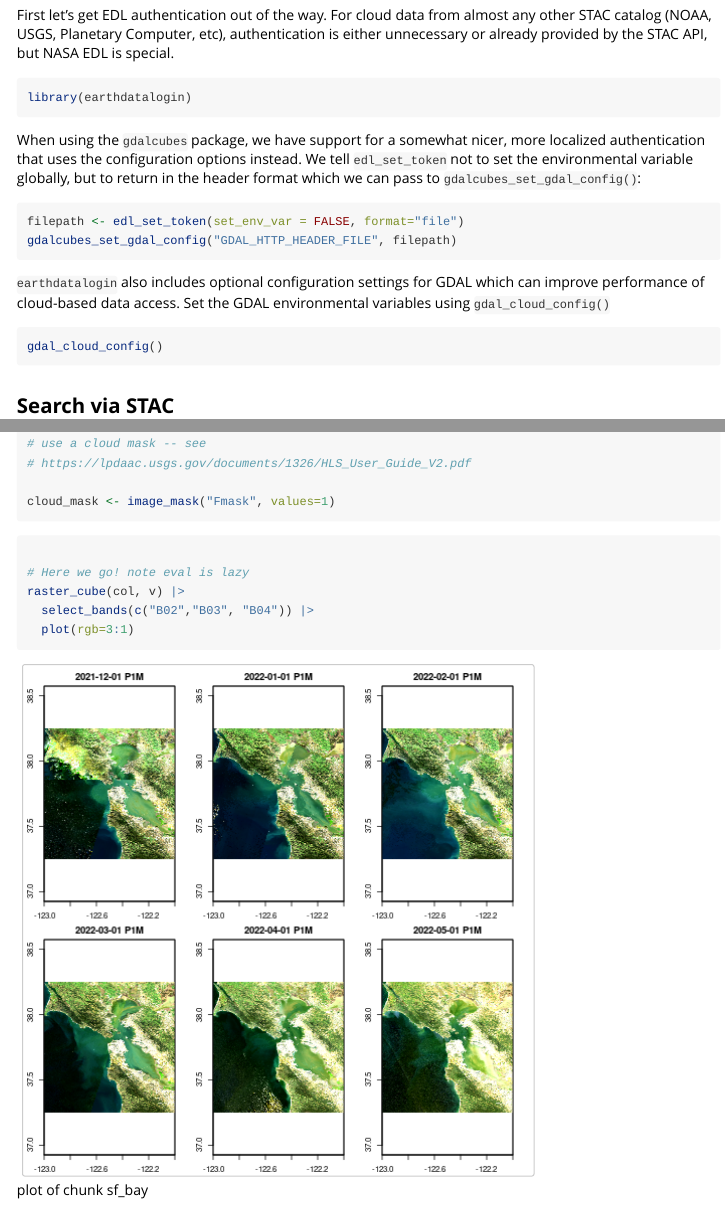
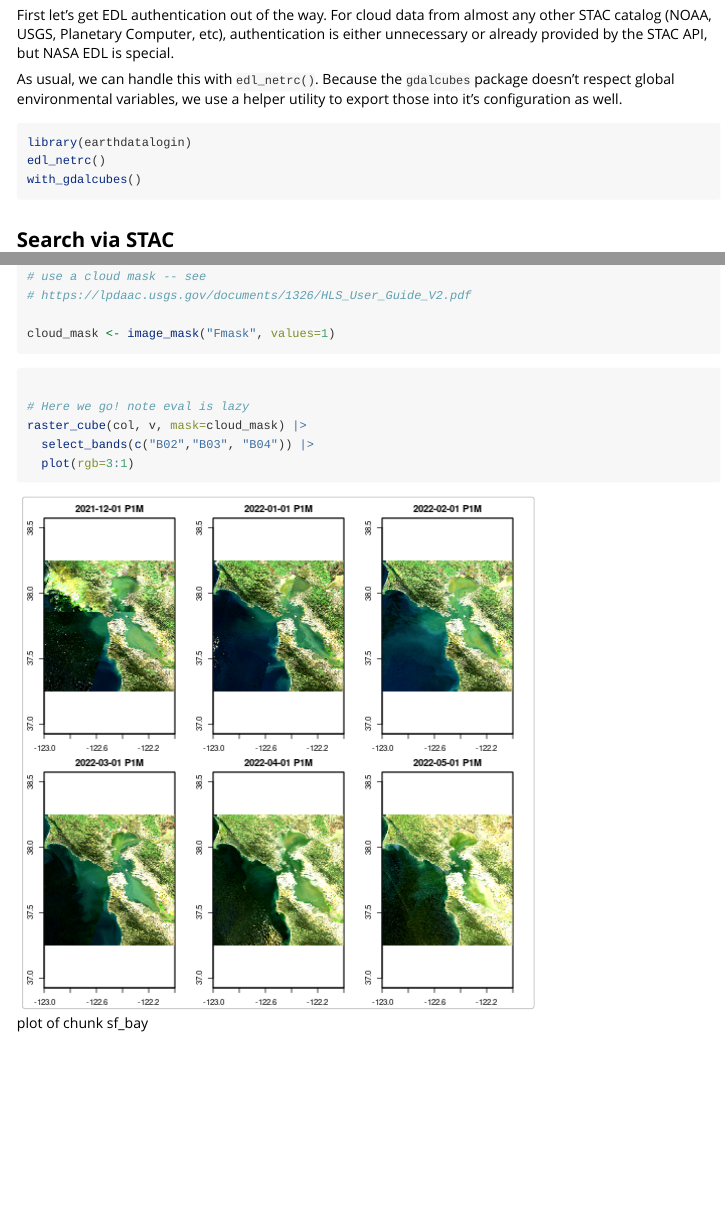
Before and after one commit to boettiger-lab/earthdatalogin, an R Markdown document (vignettes/gdalcubes-stac-cog.Rmd): the page in a window 1100 px wide, from 310 px down, and a second part further down, joined at a grey line. Rendered offline with R 4.5, knitr and Pandoc, with nearby package versions; long lines of code are wrapped.

Commit message:
using netrc

````diff
--- a/vignettes/gdalcubes-stac-cog.Rmd
+++ b/vignettes/gdalcubes-stac-cog.Rmd
@@ -29,28 +29,16 @@ gdalcubes_options(parallel = TRUE)
 First let's get EDL authentication out of the way.
 For cloud data from almost any other STAC catalog (NOAA, USGS, Planetary Computer, etc), authentication is either unnecessary or already provided by the STAC API, but NASA EDL is special.
 
+As usual, we can handle this with `edl_netrc()`.  Because the `gdalcubes` package doesn't respect global environmental variables, we use a helper utility to export those into it's configuration as well.
+
 
 
 ```r
 library(earthdatalogin)
+edl_netrc()
+with_gdalcubes()
 ```
 
-When using the `gdalcubes` package, we have support for a somewhat nicer, more localized authentication that uses the configuration options instead.
-We tell `edl_set_token` not to set the environmental variable globally, but to return
-in the header format which we can pass to `gdalcubes_set_gdal_config()`:
-
-
-```r
-filepath <- edl_set_token(set_env_var = FALSE, format="file")
-gdalcubes_set_gdal_config("GDAL_HTTP_HEADER_FILE", filepath)
-```
-
-`earthdatalogin` also includes optional configuration settings for GDAL which can improve performance of cloud-based data access.  Set the GDAL environmental variables using `gdal_cloud_config()`
-
-
-```r
-gdal_cloud_config()
-```
 
 ## Search via STAC
 
@@ -110,7 +98,7 @@ cloud_mask <- image_mask("Fmask", values=1)
 ```r
 
 # Here we go! note eval is lazy
-raster_cube(col, v) |>
+raster_cube(col, v, mask=cloud_mask) |>
   select_bands(c("B02","B03", "B04")) |>
   plot(rgb=3:1)
 ```
````
Also changed, not shown: vignettes/gdalcubes-stac-cog.Rmd (6 more changed lines).
